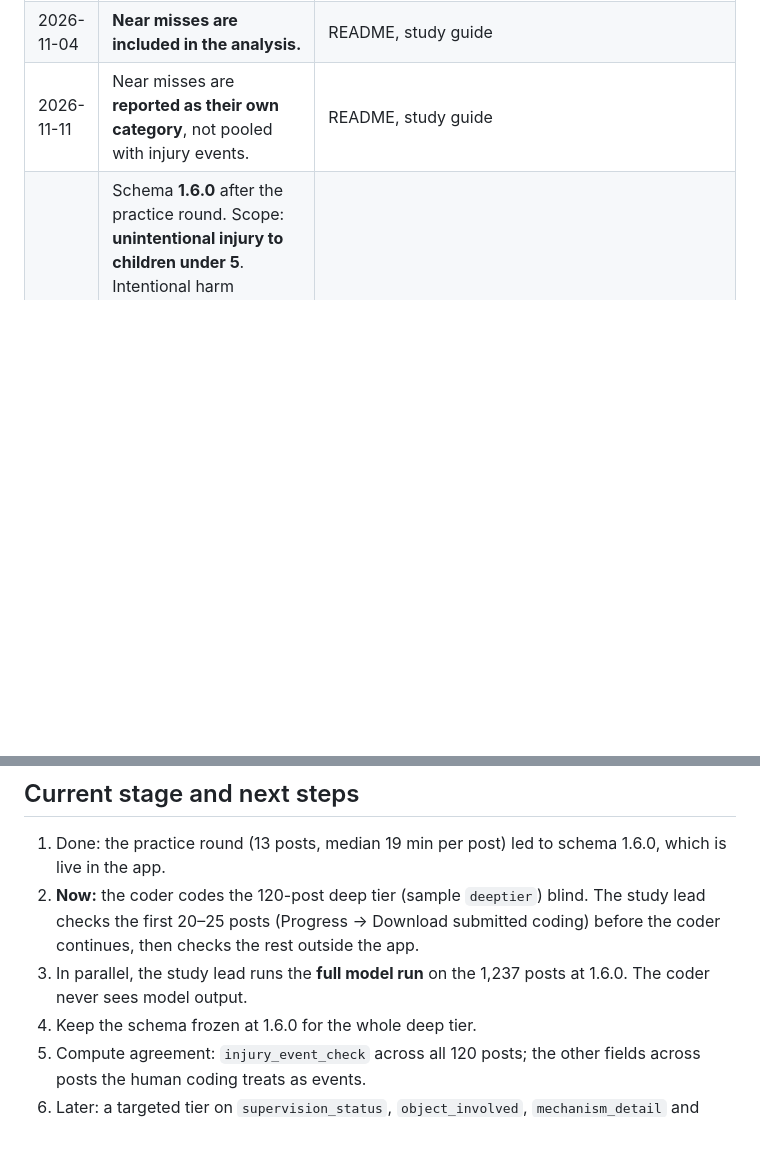
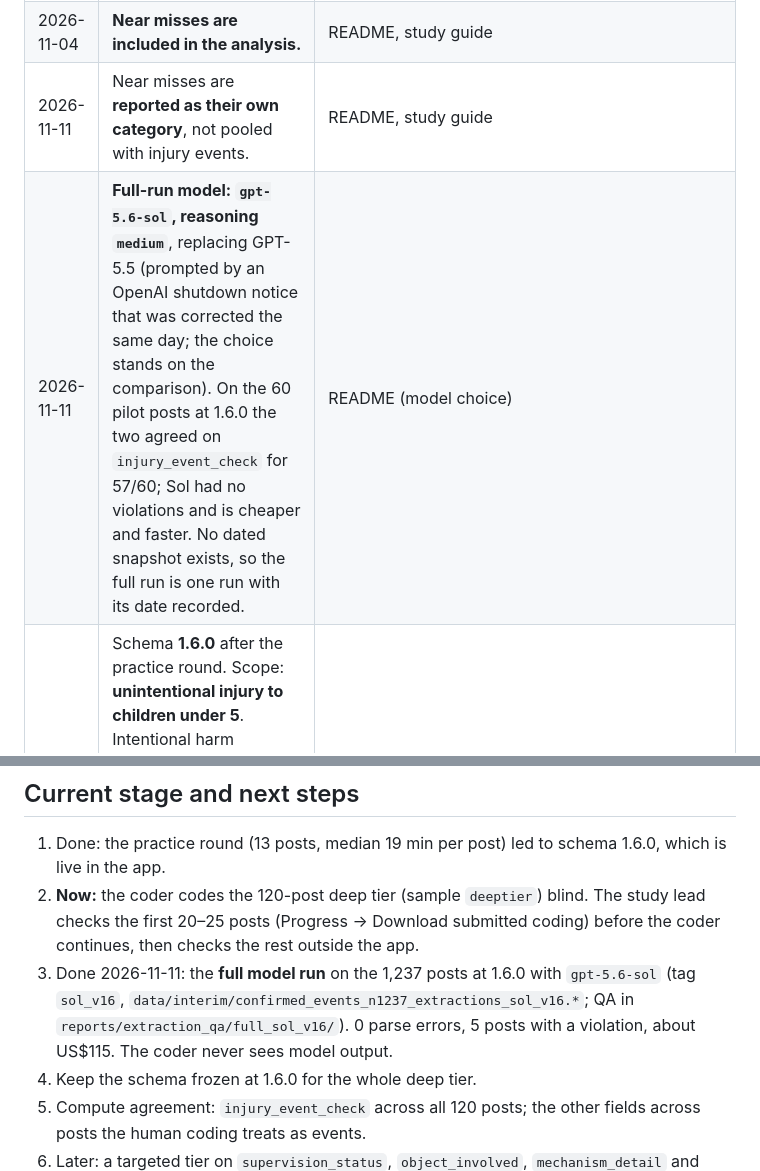
Before and after one commit to NipunaCooray/reddit-child-injury-analysis, a Markdown page: CLAUDE.md, 2 parts joined by grey strips. Drawn GitHub-style; blank space fills up the shorter version.

Commit message:
Record the full-run model (gpt-5.6-sol) and its audit results
- Full run uses gpt-5.6-sol at medium reasoning. On the 60 pilot posts at
  schema 1.6.0 it agreed with GPT-5.5 on injury_event_check for 57/60,
  had no rule violations, and was faster and cheaper.
- Full run done 2026-11-11 on 1,237 posts: 0 parse errors, 5 posts with
  a violation. Audit: 68% actual, 22% not an event, 5% suspected,
  4% near miss; the rise in non-events follows the tighter 1.6.0 scope.

Co-Authored-By: Claude Opus 5.5 <noreply@anthropic.com>

```diff
--- a/CLAUDE.md
+++ b/CLAUDE.md
@@ -37,6 +37,7 @@ Parenting posts on Reddit, analysed for child injury events.
 | 2026-11-02 | Sign-in emails are capped at 5 a day on the free Spark plan, so coders sign in with **Google**. Sign-in links always return to the official app address. | coding_app/public/backend.js |
 | 2026-11-04 | **Near misses are included in the analysis.** | README, study guide |
 | 2026-11-11 | Near misses are **reported as their own category**, not pooled with injury events. | README, study guide |
+| 2026-11-11 | **Full-run model: `gpt-5.6-sol`, reasoning `medium`**, replacing GPT-5.5 (prompted by an OpenAI shutdown notice that was corrected the same day; the choice stands on the comparison). On the 60 pilot posts at 1.6.0 the two agreed on `injury_event_check` for 57/60; Sol had no violations and is cheaper and faster. No dated snapshot exists, so the full run is one run with its date recorded. | README (model choice) |
 | 2026-11-10 | Schema **1.6.0** after the practice round. Scope: **unintentional injury to children under 5**. Intentional harm (assault, maltreatment, self-harm), a child clearly aged 5 or older, and illness with no external cause are `not_an_injury_event`; an unstated age is not grounds for exclusion. Harm from another child under 5 counts as unintentional. A child unhurt in an impact that injured only an adult (e.g. head-butting a parent) is `near_miss`. | schema.py, README, HAND_REVIEW |
 | 2026-11-10 | **Skip rule:** in human coding, `injury_event_check` comes first, and a non-event leaves every other field `not_stated` (the app locks them). The model still codes every field. Field-level agreement covers only posts the human coding treats as events. | schema.py (`HUMAN_SKIP_VALUES`), coding app, README |
 | 2026-11-10 | **No field-by-field review in the app.** The study lead checks the coder's work outside the app (Progress → Download submitted coding), and the coder corrects it with Reopen to edit. The reference standard is the coder's final submitted coding. | HAND_REVIEW |
@@ -46,7 +47,7 @@ Parenting posts on Reddit, analysed for child injury events.
 
 1. Done: the practice round (13 posts, median 19 min per post) led to schema 1.6.0, which is live in the app.
 2. **Now:** the coder codes the 120-post deep tier (sample `deeptier`) blind. The study lead checks the first 20–25 posts (Progress → Download submitted coding) before the coder continues, then checks the rest outside the app.
-3. In parallel, the study lead runs the **full model run** on the 1,237 posts at 1.6.0. The coder never sees model output.
+3. Done 2026-11-11: the **full model run** on the 1,237 posts at 1.6.0 with `gpt-5.6-sol` (tag `sol_v16`, `data/interim/confirmed_events_n1237_extractions_sol_v16.*`; QA in `reports/extraction_qa/full_sol_v16/`). 0 parse errors, 5 posts with a violation, about US$115. The coder never sees model output.
 4. Keep the schema frozen at 1.6.0 for the whole deep tier.
 5. Compute agreement: `injury_event_check` across all 120 posts; the other fields across posts the human coding treats as events.
 6. Later: a targeted tier on `supervision_status`, `object_involved`, `mechanism_detail` and `care_pathway_outcome`.
```
Also changed, not shown: src/extract/README.md (+4 -0 lines).
